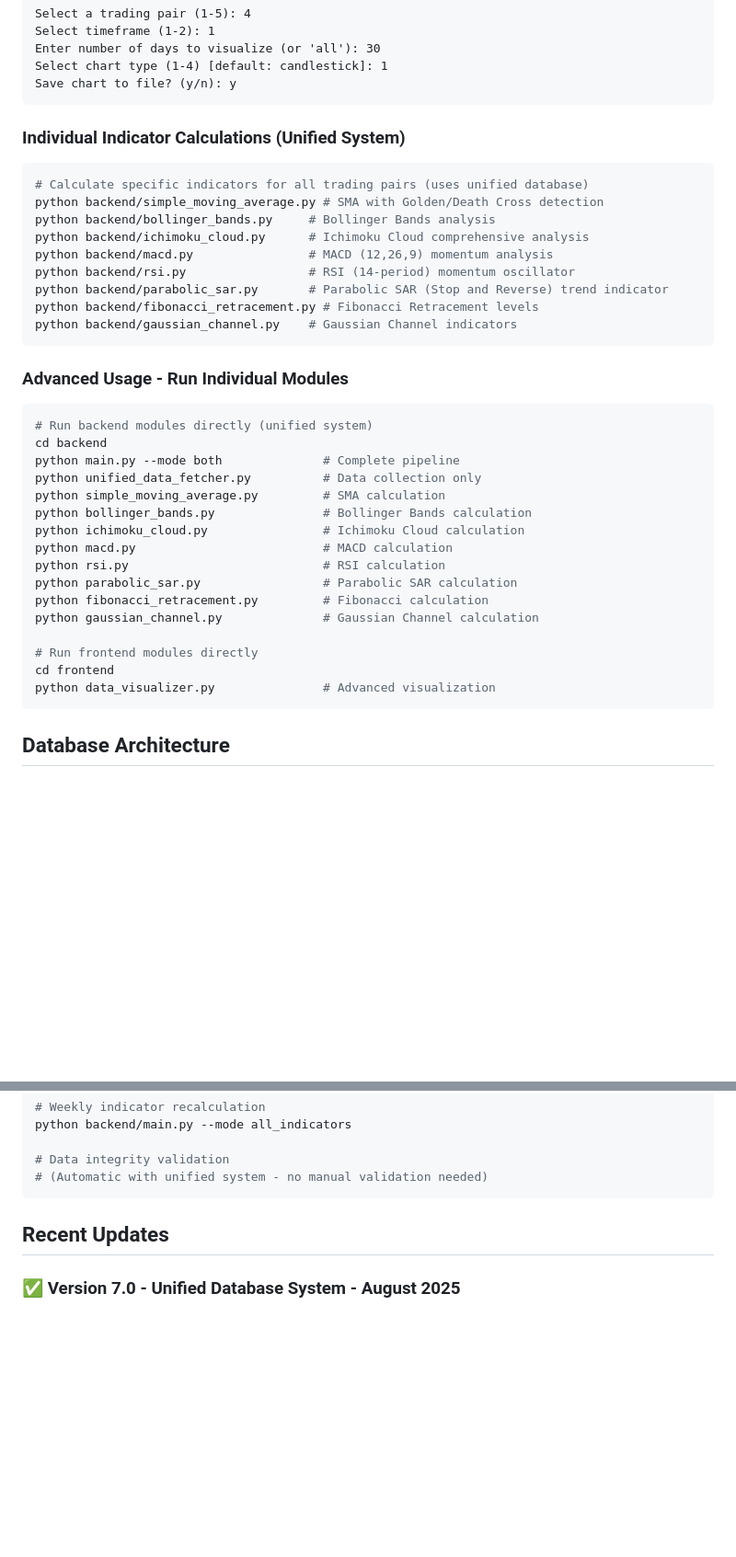
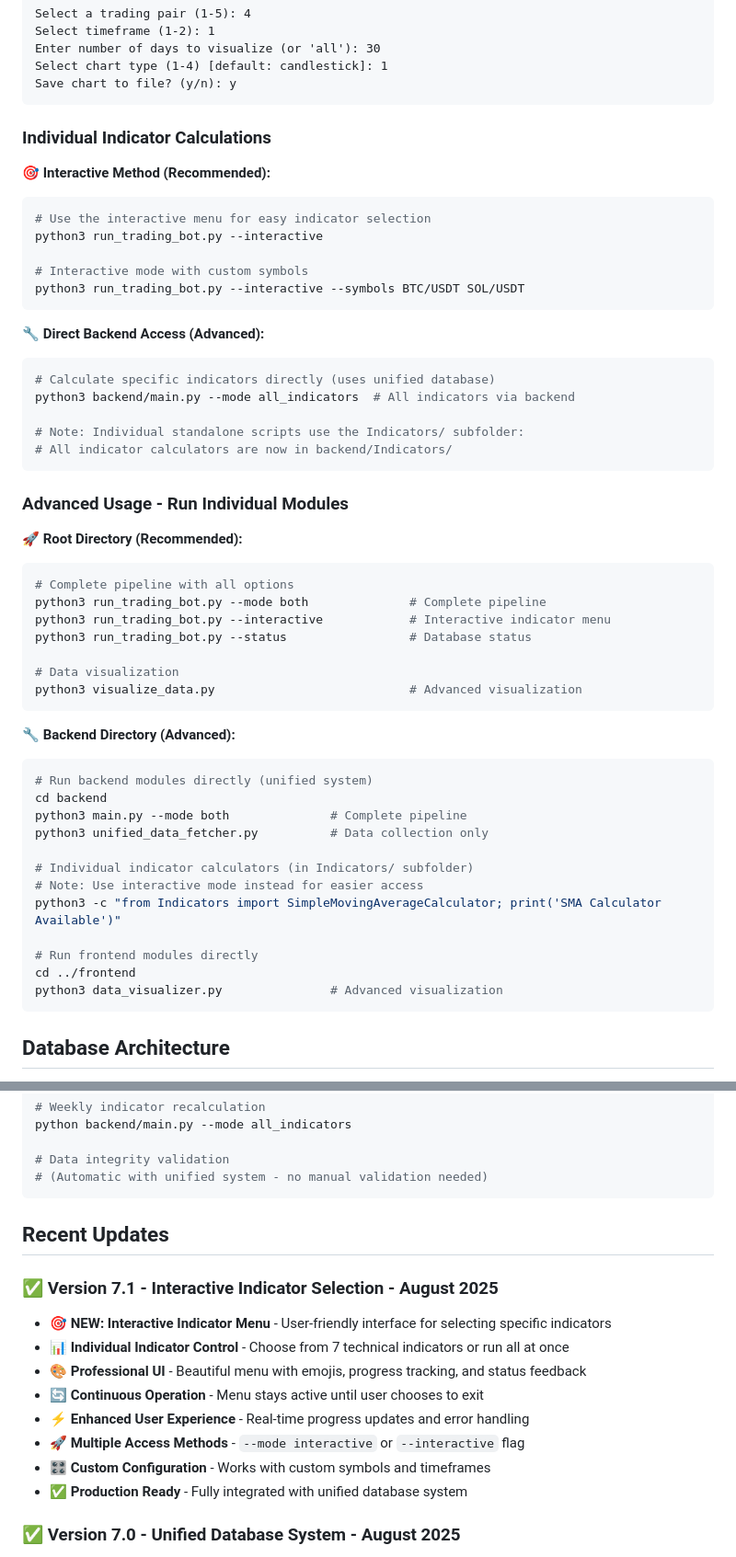
Before and after one commit to AndErem314/Trading_Bot, a Markdown page: README.md, 2 parts joined by grey strips. Shown at 92% size. GitHub-like rendering; blank space fills up the shorter version.

Commit message:
Update README with interactive indicator selection feature

````diff
--- a/README.md
+++ b/README.md
@@ -283,37 +332,53 @@ Select chart type (1-4) [default: candlestick]: 1
 Save chart to file? (y/n): y
 ```
 
-### Individual Indicator Calculations (Unified System)
+### Individual Indicator Calculations
+
+**🎯 Interactive Method (Recommended):**
 ```bash
-# Calculate specific indicators for all trading pairs (uses unified database)
-python backend/simple_moving_average.py # SMA with Golden/Death Cross detection
-python backend/bollinger_bands.py     # Bollinger Bands analysis
-python backend/ichimoku_cloud.py      # Ichimoku Cloud comprehensive analysis
-python backend/macd.py                # MACD (12,26,9) momentum analysis
-python backend/rsi.py                 # RSI (14-period) momentum oscillator
-python backend/parabolic_sar.py       # Parabolic SAR (Stop and Reverse) trend indicator
-python backend/fibonacci_retracement.py # Fibonacci Retracement levels
-python backend/gaussian_channel.py    # Gaussian Channel indicators
+# Use the interactive menu for easy indicator selection
+python3 run_trading_bot.py --interactive
+
+# Interactive mode with custom symbols
+python3 run_trading_bot.py --interactive --symbols BTC/USDT SOL/USDT
+```
+
+**🔧 Direct Backend Access (Advanced):**
+```bash
+# Calculate specific indicators directly (uses unified database)
+python3 backend/main.py --mode all_indicators  # All indicators via backend
+
+# Note: Individual standalone scripts use the Indicators/ subfolder:
+# All indicator calculators are now in backend/Indicators/
 ```
 
 ### Advanced Usage - Run Individual Modules
+
+**🚀 Root Directory (Recommended):**
+```bash
+# Complete pipeline with all options
+python3 run_trading_bot.py --mode both              # Complete pipeline
+python3 run_trading_bot.py --interactive            # Interactive indicator menu
+python3 run_trading_bot.py --status                 # Database status
+
+# Data visualization
+python3 visualize_data.py                           # Advanced visualization
+```
+
+**🔧 Backend Directory (Advanced):**
 ```bash
 # Run backend modules directly (unified system)
 cd backend
-python main.py --mode both              # Complete pipeline
-python unified_data_fetcher.py          # Data collection only
-python simple_moving_average.py         # SMA calculation
-python bollinger_bands.py               # Bollinger Bands calculation
-python ichimoku_cloud.py                # Ichimoku Cloud calculation
-python macd.py                          # MACD calculation
-python rsi.py                           # RSI calculation
-python parabolic_sar.py                 # Parabolic SAR calculation
-python fibonacci_retracement.py         # Fibonacci calculation
-python gaussian_channel.py              # Gaussian Channel calculation
+python3 main.py --mode both              # Complete pipeline
+python3 unified_data_fetcher.py          # Data collection only
+
+# Individual indicator calculators (in Indicators/ subfolder)
+# Note: Use interactive mode instead for easier access
+python3 -c "from Indicators import SimpleMovingAverageCalculator; print('SMA Calculator Available')"
 
 # Run frontend modules directly
-cd frontend
-python data_visualizer.py               # Advanced visualization
+cd ../frontend
+python3 data_visualizer.py               # Advanced visualization
 ```
 
 ## Database Architecture
@@ -515,6 +580,16 @@ python backend/main.py --mode all_indicators
 
 ## Recent Updates
 
+### ✅ **Version 7.1 - Interactive Indicator Selection - August 2025**
+- **🎯 NEW: Interactive Indicator Menu** - User-friendly interface for selecting specific indicators
+- **📊 Individual Indicator Control** - Choose from 7 technical indicators or run all at once
+- **🎨 Professional UI** - Beautiful menu with emojis, progress tracking, and status feedback
+- **🔄 Continuous Operation** - Menu stays active until user chooses to exit
+- **⚡ Enhanced User Experience** - Real-time progress updates and error handling
+- **🚀 Multiple Access Methods** - `--mode interactive` or `--interactive` flag
+- **🎛️ Custom Configuration** - Works with custom symbols and timeframes
+- **✅ Production Ready** - Fully integrated with unified database system
+
 ### ✅ **Version 7.0 - Unified Database System - August 2025**
 - **🚀 MAJOR: Unified Database Architecture** - Complete migration to single normalized database
 - **🔧 Database Consolidation**: From 9 separate files (~97MB) to 1 unified file (~59MB)
````
Also changed, not shown: other parts of README.md (+58 -7 lines).
